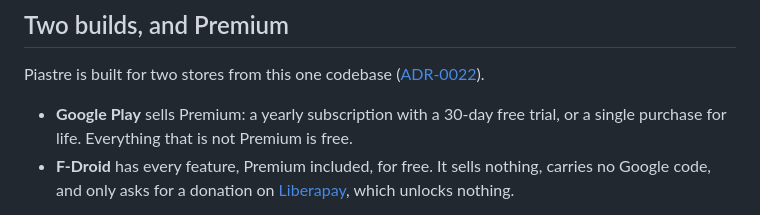
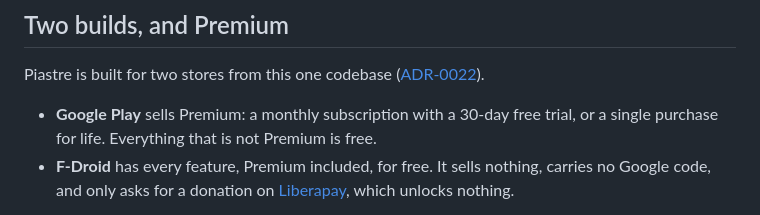
Before and after one commit to jaytech64/piastre, a Markdown page: README.md, the part around the change. Drawn GitHub-style.

Commit message:
docs(adr): premium is sold by the month

```diff
--- a/README.md
+++ b/README.md
@@ -34,7 +34,7 @@ Any payment source other than Wallet is out of scope so far.
 
 Piastre is built for two stores from this one codebase ([ADR-0022](docs/adr/0022-piastre-is-sold-on-play-and-given-on-f-droid.md)).
 
-- **Google Play** sells Premium: a yearly subscription with a 30-day free trial, or a single purchase for life.
+- **Google Play** sells Premium: a monthly subscription with a 30-day free trial, or a single purchase for life.
   Everything that is not Premium is free.
 - **F-Droid** has every feature, Premium included, for free.
   It sells nothing, carries no Google code, and only asks for a donation on [Liberapay](https://liberapay.com/jaytech64), which unlocks nothing.
```
Also changed, not shown: docs/adr/0004-capture-health-banner-without-a-notification.md (+1 -1 lines), docs/adr/0022-piastre-is-sold-on-play-and-given-on-f-droid.md (+9 -1 lines).
